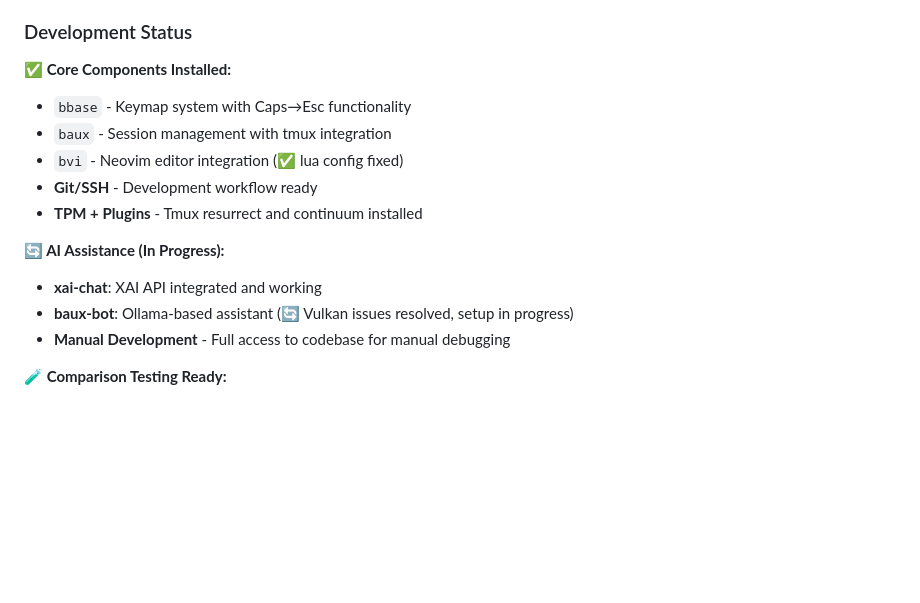
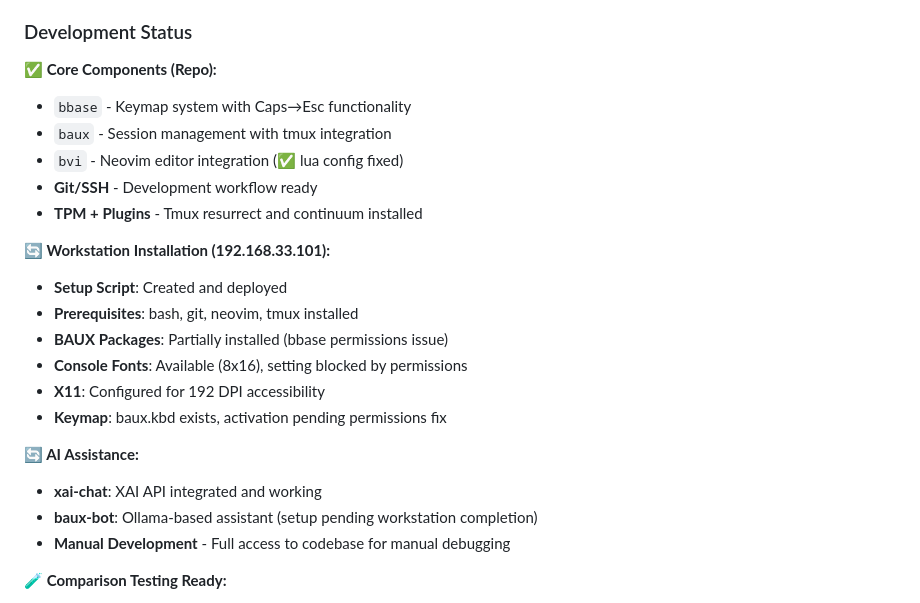
Before and after one commit to badlandz/RoxieOS, a Markdown page: README.md, the part around the change. GitHub-like rendering; blank space fills up the shorter version.

Commit message:
Update documentation: workstation setup status, permissions blocking bbase install

```diff
--- a/README.md
+++ b/README.md
@@ -75,16 +75,24 @@ baux
 - **Gruvbox theming** in all components
 
 ### Development Status
-**✅ Core Components Installed:**
+**✅ Core Components (Repo):**
 - `bbase` - Keymap system with Caps→Esc functionality
 - `baux` - Session management with tmux integration
 - `bvi` - Neovim editor integration (✅ lua config fixed)
 - **Git/SSH** - Development workflow ready
 - **TPM + Plugins** - Tmux resurrect and continuum installed
 
-**🔄 AI Assistance (In Progress):**
+**🔄 Workstation Installation (192.168.33.101):**
+- **Setup Script**: Created and deployed
+- **Prerequisites**: bash, git, neovim, tmux installed
+- **BAUX Packages**: Partially installed (bbase permissions issue)
+- **Console Fonts**: Available (8x16), setting blocked by permissions
+- **X11**: Configured for 192 DPI accessibility
+- **Keymap**: baux.kbd exists, activation pending permissions fix
+
+**🔄 AI Assistance:**
 - **xai-chat**: XAI API integrated and working
-- **baux-bot**: Ollama-based assistant (🔄 Vulkan issues resolved, setup in progress)
+- **baux-bot**: Ollama-based assistant (setup pending workstation completion)
 - **Manual Development** - Full access to codebase for manual debugging
 
 **🧪 Comparison Testing Ready:**
```
Also changed, not shown: docs/Changelog.md (+6 -5 lines), docs/ROADMAP.md (+3 -3 lines).
